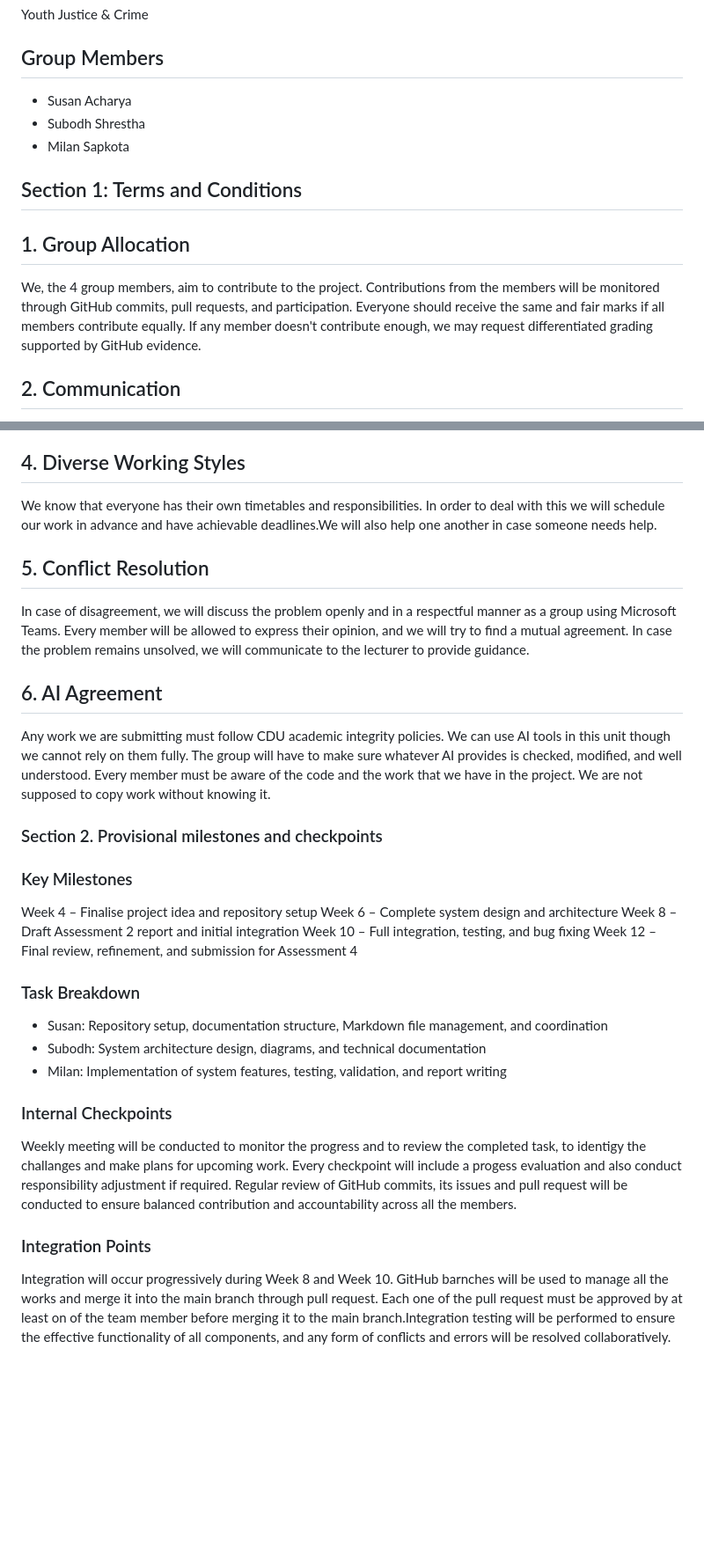
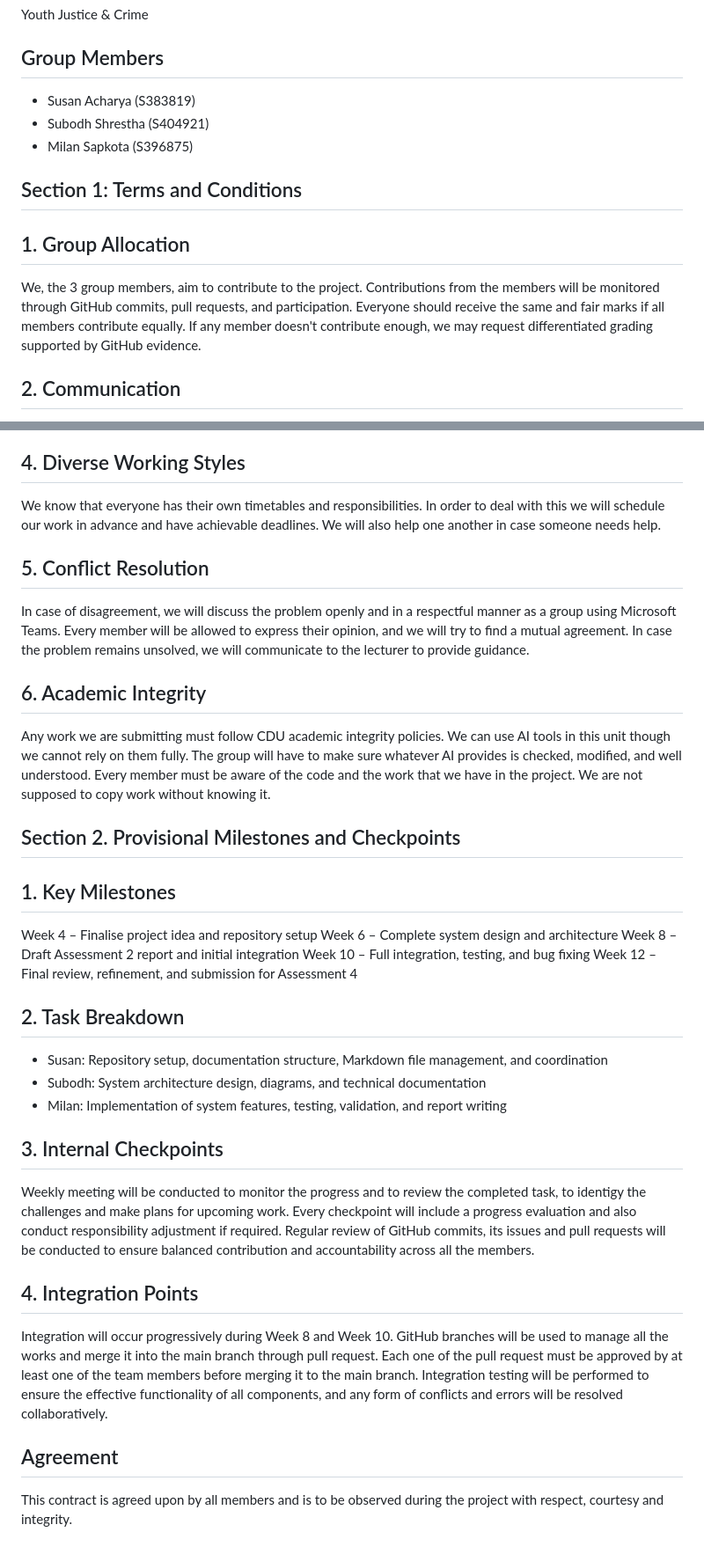
Before and after one commit to susanA10-afk/hit237-group-project-group7, a Markdown page: GROUP-CONTRACT-GROUP7.md, 2 parts joined by grey strips. Shown at 88% size. Drawn GitHub-style; blank space fills up the shorter version.

Commit message:
Update group member details and contract sections

```diff
--- a/GROUP-CONTRACT-GROUP7.md
+++ b/GROUP-CONTRACT-GROUP7.md
@@ -6,14 +6,14 @@ Repository: hit237-group-project-group7
 Youth Justice & Crime
 
 ## Group Members
-- Susan Acharya
-- Subodh Shrestha
-- Milan Sapkota
+- Susan Acharya (S383819)
+- Subodh Shrestha (S404921)
+- Milan Sapkota (S396875)
 
 ## Section 1: Terms and Conditions
 
 ## 1. Group Allocation
-We, the 4 group members, aim to contribute to the project. Contributions from the members will be monitored through GitHub commits, pull requests, and participation. Everyone should receive the same and fair marks if all members contribute equally. If any member doesn't contribute enough, we may request differentiated grading supported by GitHub evidence.
+We, the 3 group members, aim to contribute to the project. Contributions from the members will be monitored through GitHub commits, pull requests, and participation. Everyone should receive the same and fair marks if all members contribute equally. If any member doesn't contribute enough, we may request differentiated grading supported by GitHub evidence.
 
 ## 2. Communication
 Our group will communicate using both **Microsoft Teams** and **GitHub Issues**. Each member is expected to respond within **24 hours** for a smooth troubleshooting. Meetings will be held via MS Teams every 4 days to review progress, assign tasks, and discuss any issues.
@@ -22,30 +22,33 @@ Our group will communicate using both **Microsoft Teams** and **GitHub Issues**.
 The assignments will be created and set through GitHub Issues. Every member will be expected to complete their tasks on time. In case someone is unable to finish their task, he should communicate to the group using Microsoft Teams as early as possible so that we can rearrange the work. If delays occur repeatedly without a valid reason, this can impact their marks and other team members will not be responsible for it.
 
 ## 4. Diverse Working Styles
-We know that everyone has their own timetables and responsibilities. In order to deal with this we will schedule our work in advance and have achievable deadlines.We will also help one another in case someone needs help.
+We know that everyone has their own timetables and responsibilities. In order to deal with this we will schedule our work in advance and have achievable deadlines. We will also help one another in case someone needs help.
 
 ## 5. Conflict Resolution
 In case of disagreement, we will discuss the problem openly and in a respectful manner as a group using Microsoft Teams. Every member will be allowed to express their opinion, and we will try to find a mutual agreement. In case the problem remains unsolved, we will communicate to the lecturer to provide guidance.
 
-## 6. AI Agreement
+## 6. Academic Integrity
 Any work we are submitting must follow CDU academic integrity policies. We can use AI tools in this unit though we cannot rely on them fully. The group will have to make sure whatever AI provides is checked, modified, and well understood. Every member must be aware of the code and the work that we have in the project. We are not supposed to copy work without knowing it.
 
-### Section 2. Provisional milestones and checkpoints
+## Section 2. Provisional Milestones and Checkpoints
 
-### Key Milestones
+## 1. Key Milestones
 Week 4 – Finalise project idea and repository setup
 Week 6 – Complete system design and architecture
 Week 8 – Draft Assessment 2 report and initial integration
 Week 10 – Full integration, testing, and bug fixing
 Week 12 – Final review, refinement, and submission for Assessment 4
 
-### Task Breakdown
+## 2. Task Breakdown
 * Susan: Repository setup, documentation structure, Markdown file management, and coordination
 * Subodh: System architecture design, diagrams, and technical documentation
 * Milan: Implementation of system features, testing, validation, and report writing
 
-### Internal Checkpoints
-Weekly meeting will be conducted to monitor the progress and to review the completed task, to identigy the challanges and make plans for upcoming work. Every checkpoint will include a progess evaluation and also conduct responsibility adjustment if required. Regular review of GitHub commits, its issues and pull request will be conducted to ensure balanced contribution and accountability across all the members.
+## 3. Internal Checkpoints
+Weekly meeting will be conducted to monitor the progress and to review the completed task, to identigy the challenges and make plans for upcoming work. Every checkpoint will include a progress evaluation and also conduct responsibility adjustment if required. Regular review of GitHub commits, its issues and pull requests will be conducted to ensure balanced contribution and accountability across all the members.
 
-### Integration Points
-Integration will occur progressively during Week 8 and Week 10. GitHub barnches will be used to manage all the works and merge it into the main branch through pull request. Each one of the pull request must be approved by at least on of the team member before merging it to the main branch.Integration testing will be performed to ensure the effective functionality of all components, and any form of conflicts and errors will be resolved collaboratively.
+## 4. Integration Points
+Integration will occur progressively during Week 8 and Week 10. GitHub branches will be used to manage all the works and merge it into the main branch through pull request. Each one of the pull request must be approved by at least one of the team members before merging it to the main branch. Integration testing will be performed to ensure the effective functionality of all components, and any form of conflicts and errors will be resolved collaboratively.
+
+## Agreement
+This contract is agreed upon by all members and is to be observed during the project with respect, courtesy and integrity.
```
